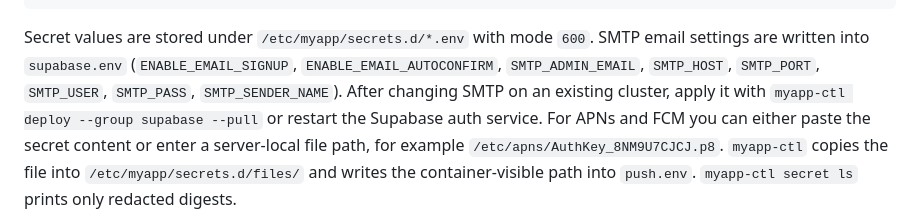
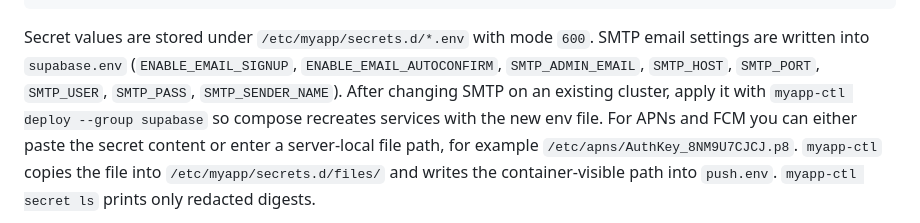
Before and after one commit to dapangyu-fish/ai-app, a Markdown page: deploy/production/README.md, the part around the change. Rendered like a GitHub page.

Commit message:
docs: clarify SMTP env apply command

```diff
--- a/deploy/production/README.md
+++ b/deploy/production/README.md
@@ -85,8 +85,8 @@ Secret values are stored under `/etc/myapp/secrets.d/*.env` with mode `600`.
 SMTP email settings are written into `supabase.env` (`ENABLE_EMAIL_SIGNUP`,
 `ENABLE_EMAIL_AUTOCONFIRM`, `SMTP_ADMIN_EMAIL`, `SMTP_HOST`, `SMTP_PORT`,
 `SMTP_USER`, `SMTP_PASS`, `SMTP_SENDER_NAME`). After changing SMTP on an
-existing cluster, apply it with `myapp-ctl deploy --group supabase --pull` or
-restart the Supabase auth service.
+existing cluster, apply it with `myapp-ctl deploy --group supabase` so compose
+recreates services with the new env file.
 For APNs and FCM you can either paste the secret content or enter a server-local
 file path, for example `/etc/apns/AuthKey_8NM9U7CJCJ.p8`. `myapp-ctl` copies
 the file into `/etc/myapp/secrets.d/files/` and writes the container-visible
```
Also changed, not shown: deploy/production/SOURCE_DEPLOY_RUNBOOK.md (+1 -1 lines).
